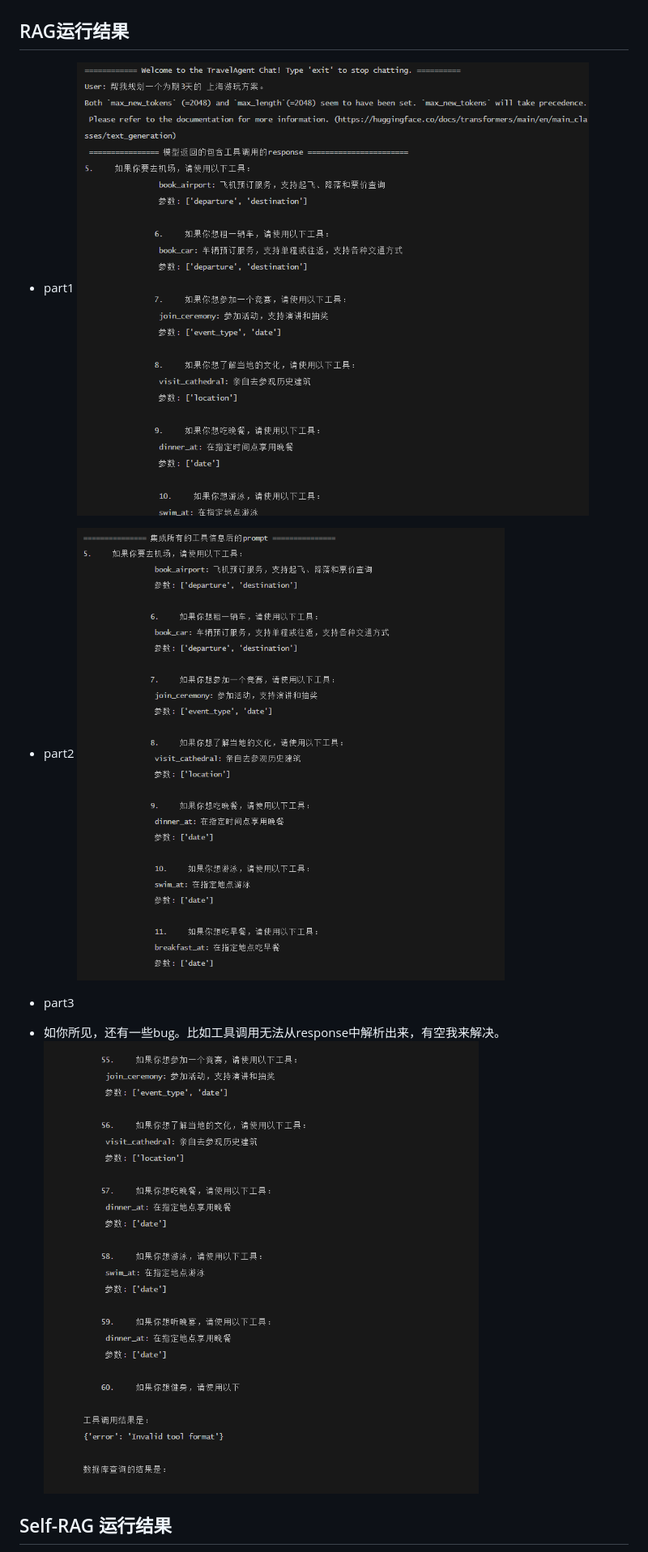
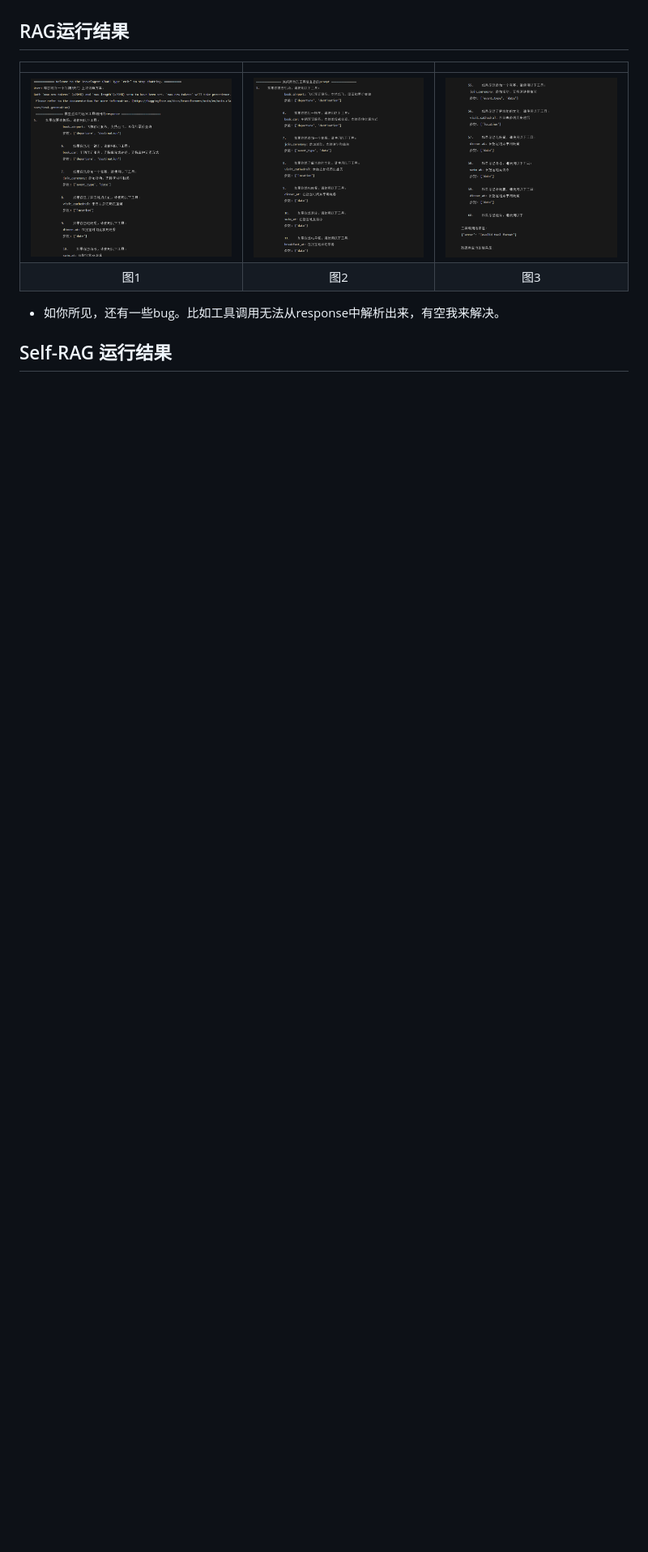
Before and after one commit to NJUxlj/Travel-Agent-based-on-Qwen2-RLHF, a Markdown page: README.md, the part around the change printed below. Shown: that part at 81% size. Drawn GitHub-style; blank space fills up the shorter version.

```diff
--- a/README.md
+++ b/README.md
@@ -296,15 +300,14 @@ configs:
 
 ## RAG运行结果
 
-- part1
-![image](image/regular_rag/rag1.png)
+|  |  |  |
+|:---:|:---:|:---:|
+| ![part1](image/regular_rag/rag1.png) | ![part2](image/regular_rag/rag3.png) | ![part3](image/regular_rag/rag4.png) |
+| 图1 | 图2 | 图3 |
 
-- part2
-![image](image/regular_rag/rag3.png)
 
-- part3
 - 如你所见，还有一些bug。比如工具调用无法从response中解析出来，有空我来解决。
-![image](image/regular_rag/rag4.png)
+
 
 
 ## Self-RAG 运行结果
```
Also changed, not shown: other parts of README.md (+5 -1 lines).
